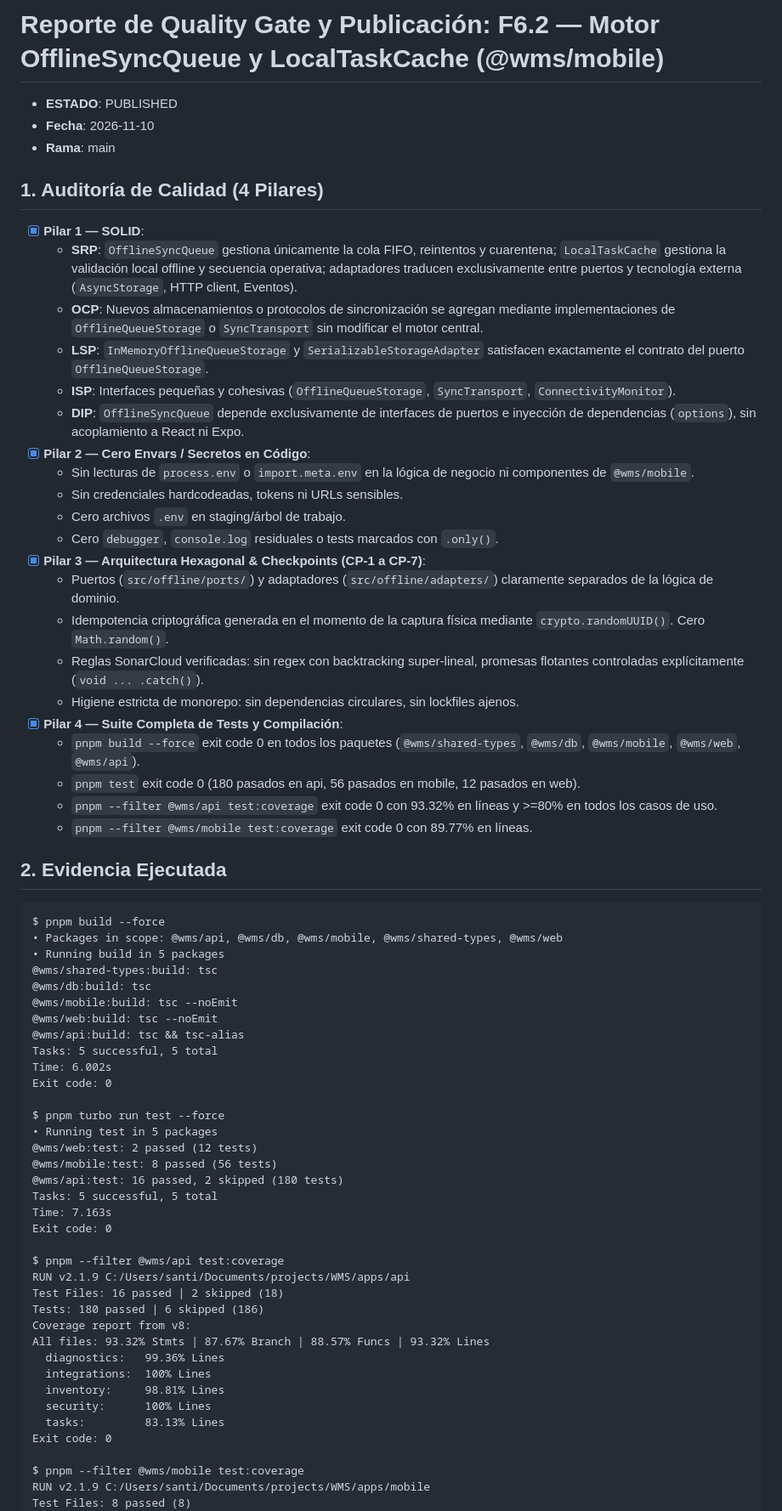
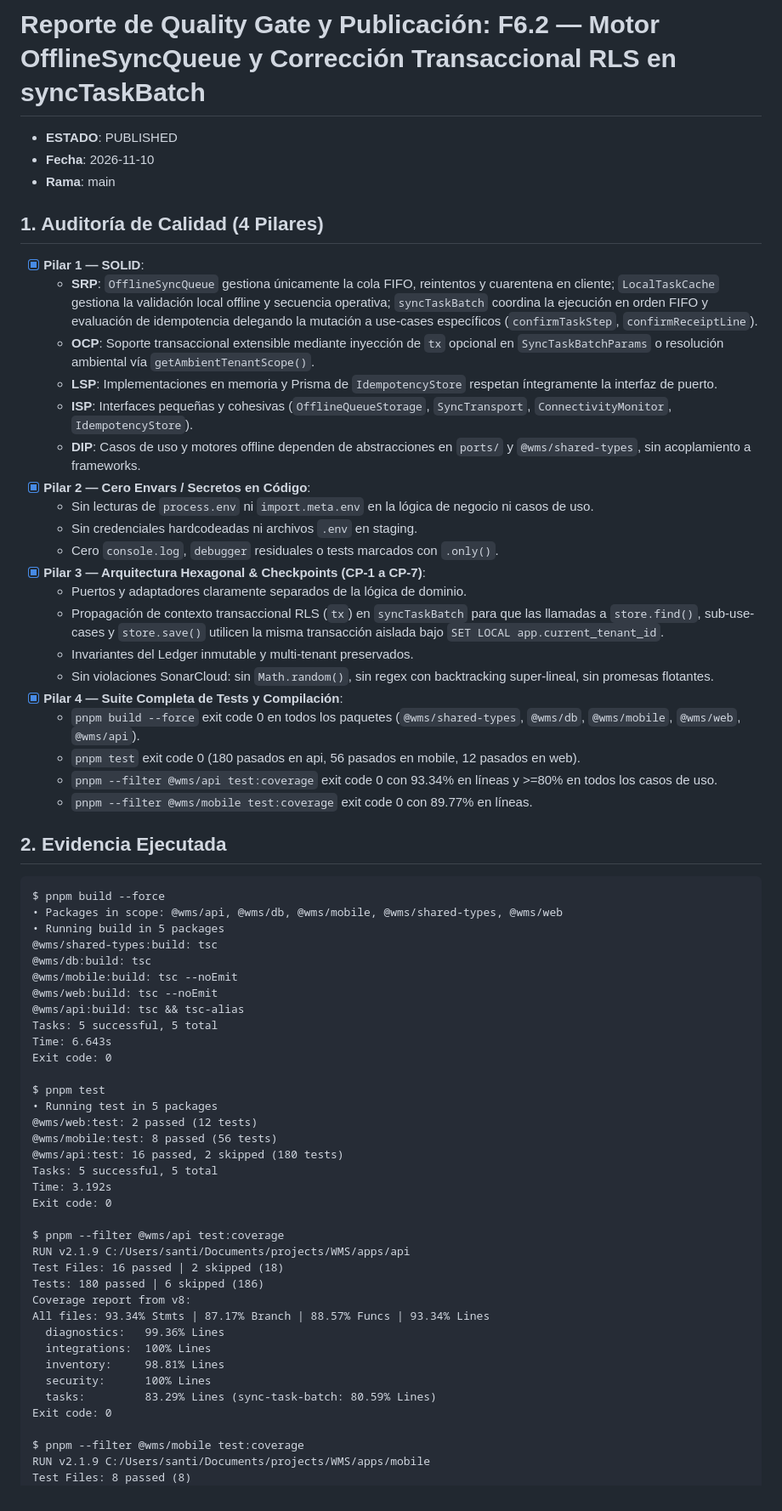
Before and after one commit to zantica/WMS, a Markdown page: progress/commit_F6.2.md, the part around one of its changes. Shown at 85% size. Rendered like a GitHub page.

Commit message:
docs(progress): update F6.2 quality gate and publication report

```diff
--- a/progress/commit_F6.2.md
+++ b/progress/commit_F6.2.md
@@ -1,29 +1,28 @@
-# Reporte de Quality Gate y Publicación: F6.2 — Motor OfflineSyncQueue y LocalTaskCache (@wms/mobile)
+# Reporte de Quality Gate y Publicación: F6.2 — Motor OfflineSyncQueue y Corrección Transaccional RLS en syncTaskBatch
 - **ESTADO**: PUBLISHED
 - **Fecha**: 2026-11-10
 - **Rama**: main
 
 ## 1. Auditoría de Calidad (4 Pilares)
 - [x] **Pilar 1 — SOLID**:
-  - **SRP**: `OfflineSyncQueue` gestiona únicamente la cola FIFO, reintentos y cuarentena; `LocalTaskCache` gestiona la validación local offline y secuencia operativa; adaptadores traducen exclusivamente entre puertos y tecnología externa (`AsyncStorage`, HTTP client, Eventos).
-  - **OCP**: Nuevos almacenamientos o protocolos de sincronización se agregan mediante implementaciones de `OfflineQueueStorage` o `SyncTransport` sin modificar el motor central.
-  - **LSP**: `InMemoryOfflineQueueStorage` y `SerializableStorageAdapter` satisfacen exactamente el contrato del puerto `OfflineQueueStorage`.
-  - **ISP**: Interfaces pequeñas y cohesivas (`OfflineQueueStorage`, `SyncTransport`, `ConnectivityMonitor`).
-  - **DIP**: `OfflineSyncQueue` depende exclusivamente de interfaces de puertos e inyección de dependencias (`options`), sin acoplamiento a React ni Expo.
+  - **SRP**: `OfflineSyncQueue` gestiona únicamente la cola FIFO, reintentos y cuarentena en cliente; `LocalTaskCache` gestiona la validación local offline y secuencia operativa; `syncTaskBatch` coordina la ejecución en orden FIFO y evaluación de idempotencia delegando la mutación a use-cases específicos (`confirmTaskStep`, `confirmReceiptLine`).
+  - **OCP**: Soporte transaccional extensible mediante inyección de `tx` opcional en `SyncTaskBatchParams` o resolución ambiental vía `getAmbientTenantScope()`.
+  - **LSP**: Implementaciones en memoria y Prisma de `IdempotencyStore` respetan íntegramente la interfaz de puerto.
+  - **ISP**: Interfaces pequeñas y cohesivas (`OfflineQueueStorage`, `SyncTransport`, `ConnectivityMonitor`, `IdempotencyStore`).
+  - **DIP**: Casos de uso y motores offline dependen de abstracciones en `ports/` y `@wms/shared-types`, sin acoplamiento a frameworks.
 - [x] **Pilar 2 — Cero Envars / Secretos en Código**:
-  - Sin lecturas de `process.env` o `import.meta.env` en la lógica de negocio ni componentes de `@wms/mobile`.
-  - Sin credenciales hardcodeadas, tokens ni URLs sensibles.
-  - Cero archivos `.env` en staging/árbol de trabajo.
-  - Cero `debugger`, `console.log` residuales o tests marcados con `.only()`.
+  - Sin lecturas de `process.env` ni `import.meta.env` en la lógica de negocio ni casos de uso.
+  - Sin credenciales hardcodeadas ni archivos `.env` en staging.
+  - Cero `console.log`, `debugger` residuales o tests marcados con `.only()`.
 - [x] **Pilar 3 — Arquitectura Hexagonal & Checkpoints (CP-1 a CP-7)**:
-  - Puertos (`src/offline/ports/`) y adaptadores (`src/offline/adapters/`) claramente separados de la lógica de dominio.
-  - Idempotencia criptográfica generada en el momento de la captura física mediante `crypto.randomUUID()`. Cero `Math.random()`.
-  - Reglas SonarCloud verificadas: sin regex con backtracking super-lineal, promesas flotantes controladas explícitamente (`void ... .catch()`).
-  - Higiene estricta de monorepo: sin dependencias circulares, sin lockfiles ajenos.
+  - Puertos y adaptadores claramente separados de la lógica de dominio.
+  - Propagación de contexto transaccional RLS (`tx`) en `syncTaskBatch` para que las llamadas a `store.find()`, sub-use-cases y `store.save()` utilicen la misma transacción aislada bajo `SET LOCAL app.current_tenant_id`.
+  - Invariantes del Ledger inmutable y multi-tenant preservados.
+  - Sin violaciones SonarCloud: sin `Math.random()`, sin regex con backtracking super-lineal, sin promesas flotantes.
 - [x] **Pilar 4 — Suite Completa de Tests y Compilación**:
   - `pnpm build --force` exit code 0 en todos los paquetes (`@wms/shared-types`, `@wms/db`, `@wms/mobile`, `@wms/web`, `@wms/api`).
   - `pnpm test` exit code 0 (180 pasados en api, 56 pasados en mobile, 12 pasados en web).
-  - `pnpm --filter @wms/api test:coverage` exit code 0 con 93.32% en líneas y >=80% en todos los casos de uso.
+  - `pnpm --filter @wms/api test:coverage` exit code 0 con 93.34% en líneas y >=80% en todos los casos de uso.
   - `pnpm --filter @wms/mobile test:coverage` exit code 0 con 89.77% en líneas.
 
 ## 2. Evidencia Ejecutada
@@ -38,16 +37,16 @@ $ pnpm build --force
 @wms/web:build: tsc --noEmit
 @wms/api:build: tsc && tsc-alias
 Tasks: 5 successful, 5 total
-Time: 6.002s
+Time: 6.643s
 Exit code: 0
 
-$ pnpm turbo run test --force
+$ pnpm test
 • Running test in 5 packages
 @wms/web:test: 2 passed (12 tests)
 @wms/mobile:test: 8 passed (56 tests)
 @wms/api:test: 16 passed, 2 skipped (180 tests)
 Tasks: 5 successful, 5 total
-Time: 7.163s
+Time: 3.192s
 Exit code: 0
 
 $ pnpm --filter @wms/api test:coverage
@@ -55,12 +54,12 @@ RUN v2.1.9 C:/Users/santi/Documents/projects/WMS/apps/api
 Test Files: 16 passed | 2 skipped (18)
 Tests: 180 passed | 6 skipped (186)
 Coverage report from v8:
-All files: 93.32% Stmts | 87.67% Branch | 88.57% Funcs | 93.32% Lines
+All files: 93.34% Stmts | 87.17% Branch | 88.57% Funcs | 93.34% Lines
   diagnostics:   99.36% Lines
   integrations:  100% Lines
   inventory:     98.81% Lines
   security:      100% Lines
-  tasks:         83.13% Lines
+  tasks:         83.29% Lines (sync-task-batch: 80.59% Lines)
 Exit code: 0
 
 $ pnpm --filter @wms/mobile test:coverage
```
Also changed, not shown: other parts of progress/commit_F6.2.md (+6 -1 lines).
